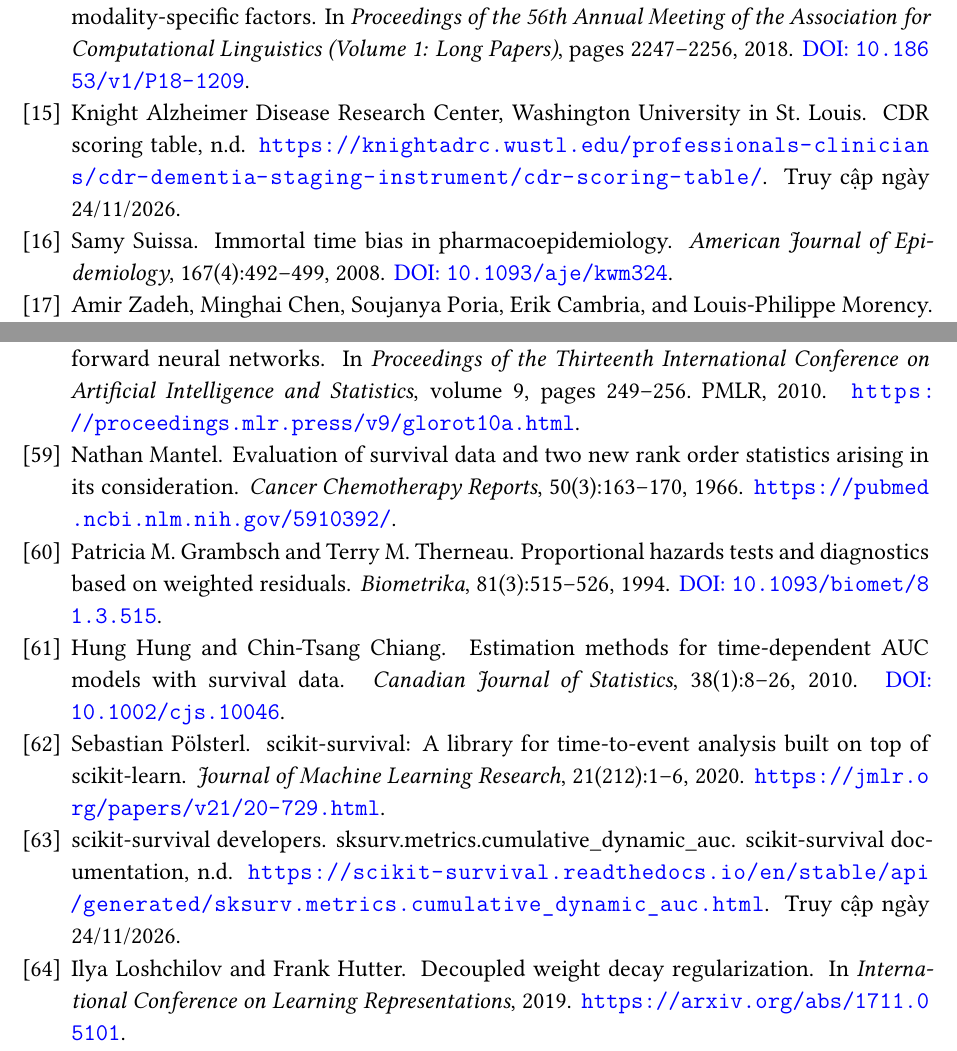
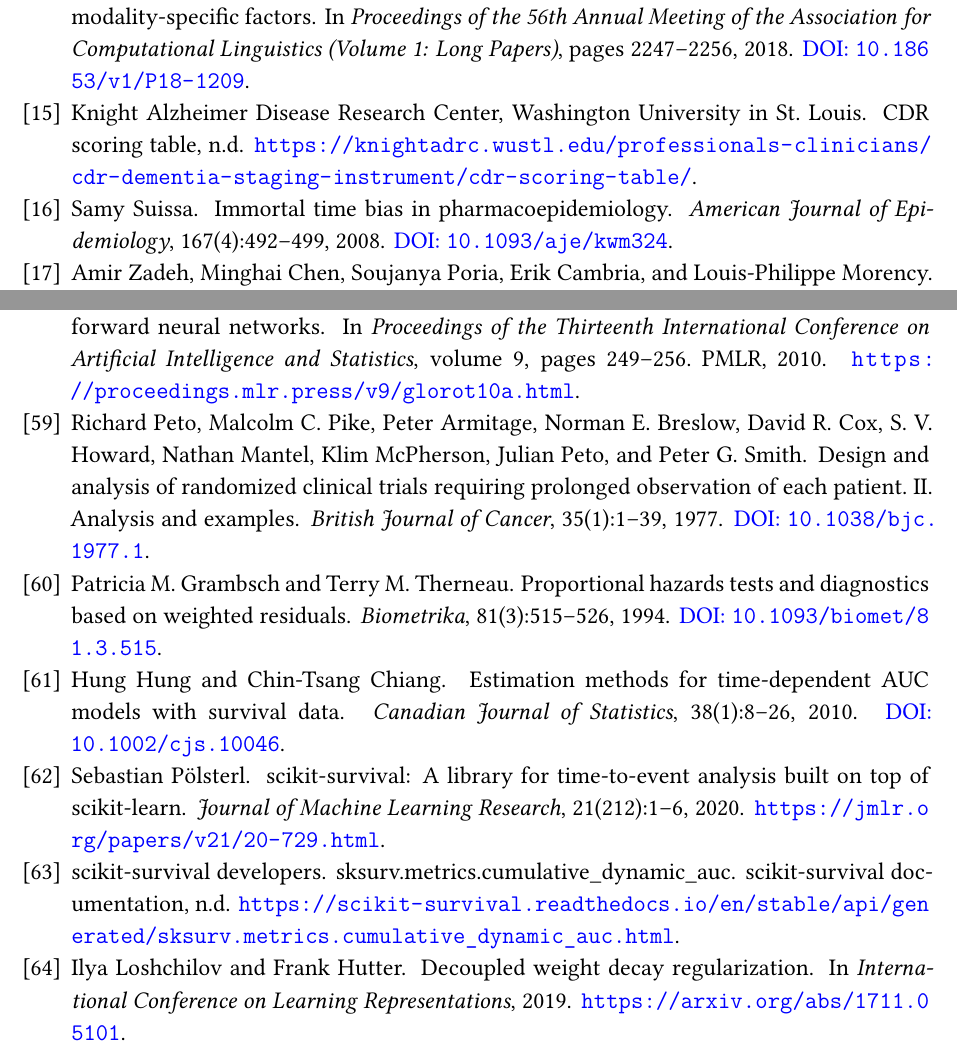
Before and after one commit to moimoi05/bachelor_thesis, a LaTeX thesis (english_version/source/main_en.tex, which reads english_version/source/references.bib): two parts of pages 77 and 81 of 81, joined at a grey line, cut so that both start at the same text. Compiled offline with XeLaTeX; a missing font is replaced by an installed copy or a similar font.

Commit message:
Remove access date notes in references and replace Mantel 1966 with Peto et al. 1977

```diff
--- a/english_version/source/references.bib
+++ b/english_version/source/references.bib
@@ -720,19 +720,19 @@
   author = {{Knight Alzheimer Disease Research Center, Washington University in St. Louis}},
   year = {n.d.},
   title = {{CDR} Scoring Table},
-  url = {https://knightadrc.wustl.edu/professionals-clinicians/cdr-dementia-staging-instrument/cdr-scoring-table/},
-  note = {Truy cập ngày 24/11/2026}
+  url = {https://knightadrc.wustl.edu/professionals-clinicians/cdr-dementia-staging-instrument/cdr-scoring-table/}
 }
 
-@article{mantel1966survival,
-  author = {Mantel, Nathan},
-  title = {Evaluation of Survival Data and Two New Rank Order Statistics Arising in Its Consideration},
-  journal = {Cancer Chemotherapy Reports},
-  year = {1966},
-  volume = {50},
-  number = {3},
-  pages = {163--170},
-  url = {https://pubmed.ncbi.nlm.nih.gov/5910392/}
+@article{peto1977design,
+  author = {Peto, Richard and Pike, Malcolm C. and Armitage, Peter and Breslow, Norman E. and Cox, David R. and Howard, S. V. and Mantel, Nathan and McPherson, Klim and Peto, Julian and Smith, Peter G.},
+  title = {Design and Analysis of Randomized Clinical Trials Requiring Prolonged Observation of Each Patient. {II}. {Analysis} and Examples},
+  journal = {British Journal of Cancer},
+  year = {1977},
+  volume = {35},
+  number = {1},
+  pages = {1--39},
+  doi = {10.1038/bjc.1977.1},
+  url = {https://doi.org/10.1038/bjc.1977.1}
 }
 
 @article{grambsch1994proportional,
@@ -761,8 +761,7 @@
   author = {{McConnell Brain Imaging Centre, McGill University}},
   year = {n.d.},
   title = {{ICBM152} Nonlinear Atlases (Version 2009)},
-  url = {https://www.mcgill.ca/bic/icbm152-152-nonlinear-atlases-version-2009},
-  note = {Truy cập ngày 24/11/2026}
+  url = {https://www.mcgill.ca/bic/icbm152-152-nonlinear-atlases-version-2009}
 }
 
 @misc{pyradiomicsfeatures,
@@ -770,8 +769,7 @@
   year = {n.d.},
   title = {Radiomic Features},
   howpublished = {{PyRadiomics} v3.1.0 documentation},
-  url = {https://pyradiomics.readthedocs.io/en/stable/features.html},
-  note = {Truy cập ngày 24/11/2026}
+  url = {https://pyradiomics.readthedocs.io/en/stable/features.html}
 }
 
 @misc{pyradiomicsbins,
@@ -779,8 +777,7 @@
   year = {n.d.},
   title = {Pipeline Modules},
   howpublished = {{PyRadiomics} v3.1.0 documentation},
-  url = {https://pyradiomics.readthedocs.io/en/stable/radiomics.html},
-  note = {Truy cập ngày 24/11/2026}
+  url = {https://pyradiomics.readthedocs.io/en/stable/radiomics.html}
 }
 
 @inproceedings{pascanu2013difficulty,
@@ -811,8 +808,7 @@
   year = {n.d.},
   title = {{ReduceLROnPlateau}},
   howpublished = {{PyTorch} documentation},
-  url = {https://docs.pytorch.org/docs/stable/generated/torch.optim.lr_scheduler.ReduceLROnPlateau.html},
-  note = {Truy cập ngày 24/11/2026}
+  url = {https://docs.pytorch.org/docs/stable/generated/torch.optim.lr_scheduler.ReduceLROnPlateau.html}
 }
 
 @misc{adnidxsum,
@@ -820,8 +816,7 @@
   year = {n.d.},
   title = {Diagnostic Information},
   howpublished = {{ADNI} documentation},
-  url = {https://adni.loni.usc.edu/quick-start-guide-asset/diagnostic.html},
-  note = {Truy cập ngày 24/11/2026}
+  url = {https://adni.loni.usc.edu/quick-start-guide-asset/diagnostic.html}
 }
 
 @misc{sksurvauc,
@@ -829,8 +824,7 @@
   year = {n.d.},
   title = {{sksurv.metrics.cumulative\_dynamic\_auc}},
   howpublished = {scikit-survival documentation},
-  url = {https://scikit-survival.readthedocs.io/en/stable/api/generated/sksurv.metrics.cumulative_dynamic_auc.html},
-  note = {Truy cập ngày 24/11/2026}
+  url = {https://scikit-survival.readthedocs.io/en/stable/api/generated/sksurv.metrics.cumulative_dynamic_auc.html}
 }
 
 @article{fonov2009templates,
```
Also changed, not shown: english_version/source/chapters_en/chapter3.tex (+1 -1 lines), english_version/Nguyen_Phuong_Nam_Thesis_UET_EN.pdf.
